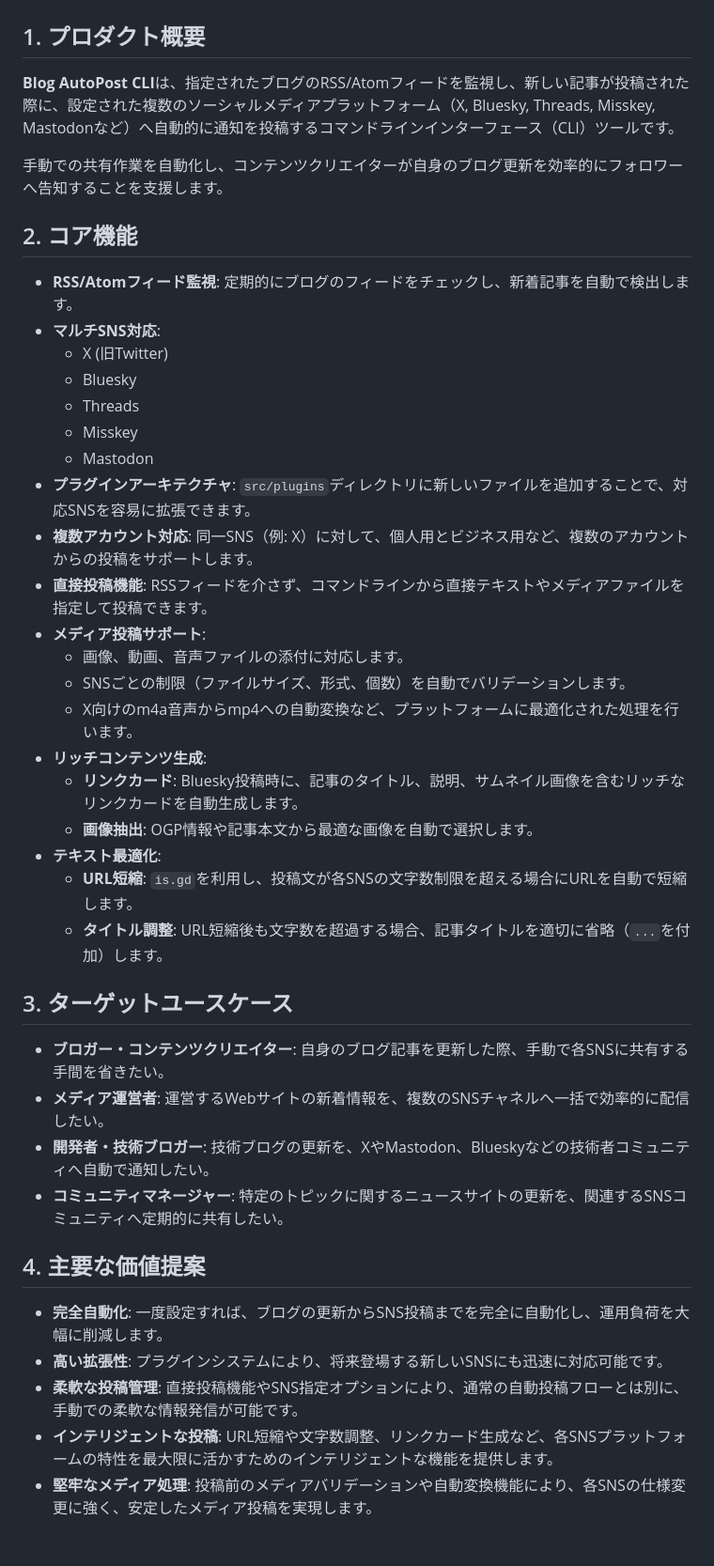
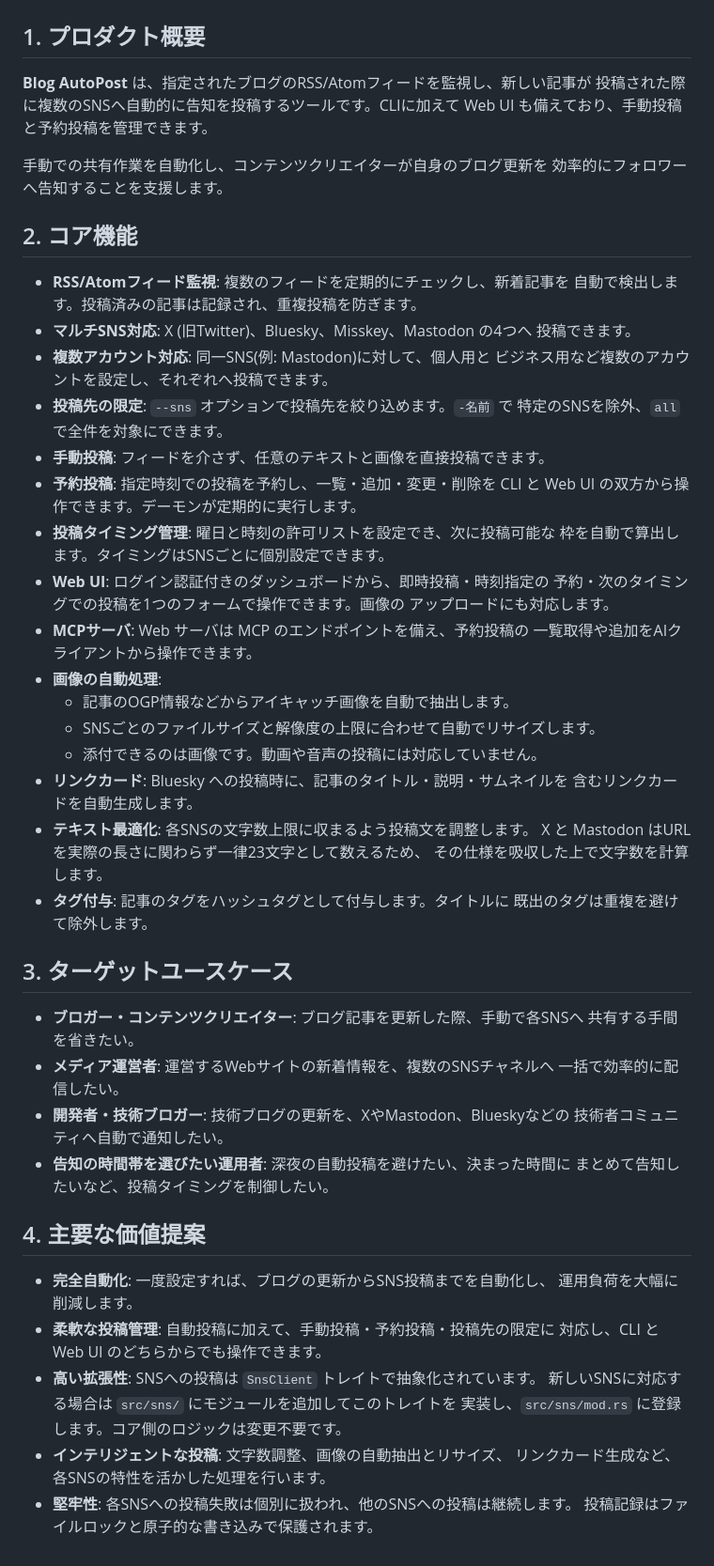
Before and after one commit to densuke/blog-autopost, a Markdown page: .kiro/steering/product.md, the part around the change. Shown at 94% size. Rendered like a GitHub page.

Commit message:
[docs] steering の product.md を現行機能の実態に合わせて修正
- 対応SNSを実装のある X / Bluesky / Misskey / Mastodon の4つに訂正
- src/plugins による動的プラグイン機構の記述を削除し、SnsClient
  トレイトによる静的な拡張手順へ書き直した
- 廃止済みの is.gd によるURL短縮の記述を削除し、X と Mastodon の
  URL一律23文字換算を吸収する方式へ置き換えた
- 動画・音声の添付とm4a変換の記述を削除し、画像の抽出とリサイズのみと訂正
- 予約投稿・投稿タイミング管理・Web UI・MCPサーバを追記

Refs #73

```diff
--- a/.kiro/steering/product.md
+++ b/.kiro/steering/product.md
@@ -2,44 +2,66 @@
 
 ## 1. プロダクト概要
 
-**Blog AutoPost CLI**は、指定されたブログのRSS/Atomフィードを監視し、新しい記事が投稿された際に、設定された複数のソーシャルメディアプラットフォーム（X, Bluesky, Threads, Misskey, Mastodonなど）へ自動的に通知を投稿するコマンドラインインターフェース（CLI）ツールです。
+**Blog AutoPost** は、指定されたブログのRSS/Atomフィードを監視し、新しい記事が
+投稿された際に複数のSNSへ自動的に告知を投稿するツールです。CLIに加えて
+Web UI も備えており、手動投稿と予約投稿を管理できます。
 
-手動での共有作業を自動化し、コンテンツクリエイターが自身のブログ更新を効率的にフォロワーへ告知することを支援します。
+手動での共有作業を自動化し、コンテンツクリエイターが自身のブログ更新を
+効率的にフォロワーへ告知することを支援します。
 
 ## 2. コア機能
 
-- **RSS/Atomフィード監視**: 定期的にブログのフィードをチェックし、新着記事を自動で検出します。
-- **マルチSNS対応**:
-    - X (旧Twitter)
-    - Bluesky
-    - Threads
-    - Misskey
-    - Mastodon
-- **プラグインアーキテクチャ**: `src/plugins`ディレクトリに新しいファイルを追加することで、対応SNSを容易に拡張できます。
-- **複数アカウント対応**: 同一SNS（例: X）に対して、個人用とビジネス用など、複数のアカウントからの投稿をサポートします。
-- **直接投稿機能**: RSSフィードを介さず、コマンドラインから直接テキストやメディアファイルを指定して投稿できます。
-- **メディア投稿サポート**:
-    - 画像、動画、音声ファイルの添付に対応します。
-    - SNSごとの制限（ファイルサイズ、形式、個数）を自動でバリデーションします。
-    - X向けのm4a音声からmp4への自動変換など、プラットフォームに最適化された処理を行います。
-- **リッチコンテンツ生成**:
-    - **リンクカード**: Bluesky投稿時に、記事のタイトル、説明、サムネイル画像を含むリッチなリンクカードを自動生成します。
-    - **画像抽出**: OGP情報や記事本文から最適な画像を自動で選択します。
-- **テキスト最適化**:
-    - **URL短縮**: `is.gd`を利用し、投稿文が各SNSの文字数制限を超える場合にURLを自動で短縮します。
-    - **タイトル調整**: URL短縮後も文字数を超過する場合、記事タイトルを適切に省略（`...`を付加）します。
+- **RSS/Atomフィード監視**: 複数のフィードを定期的にチェックし、新着記事を
+  自動で検出します。投稿済みの記事は記録され、重複投稿を防ぎます。
+- **マルチSNS対応**: X (旧Twitter)、Bluesky、Misskey、Mastodon の4つへ
+  投稿できます。
+- **複数アカウント対応**: 同一SNS(例: Mastodon)に対して、個人用と
+  ビジネス用など複数のアカウントを設定し、それぞれへ投稿できます。
+- **投稿先の限定**: `--sns` オプションで投稿先を絞り込めます。`-名前` で
+  特定のSNSを除外、`all` で全件を対象にできます。
+- **手動投稿**: フィードを介さず、任意のテキストと画像を直接投稿できます。
+- **予約投稿**: 指定時刻での投稿を予約し、一覧・追加・変更・削除を
+  CLI と Web UI の双方から操作できます。デーモンが定期的に実行します。
+- **投稿タイミング管理**: 曜日と時刻の許可リストを設定でき、次に投稿可能な
+  枠を自動で算出します。タイミングはSNSごとに個別設定できます。
+- **Web UI**: ログイン認証付きのダッシュボードから、即時投稿・時刻指定の
+  予約・次のタイミングでの投稿を1つのフォームで操作できます。画像の
+  アップロードにも対応します。
+- **MCPサーバ**: Web サーバは MCP のエンドポイントを備え、予約投稿の
+  一覧取得や追加をAIクライアントから操作できます。
+- **画像の自動処理**:
+  - 記事のOGP情報などからアイキャッチ画像を自動で抽出します。
+  - SNSごとのファイルサイズと解像度の上限に合わせて自動でリサイズします。
+  - 添付できるのは画像です。動画や音声の投稿には対応していません。
+- **リンクカード**: Bluesky への投稿時に、記事のタイトル・説明・サムネイルを
+  含むリンクカードを自動生成します。
+- **テキスト最適化**: 各SNSの文字数上限に収まるよう投稿文を調整します。
+  X と Mastodon はURLを実際の長さに関わらず一律23文字として数えるため、
+  その仕様を吸収した上で文字数を計算します。
+- **タグ付与**: 記事のタグをハッシュタグとして付与します。タイトルに
+  既出のタグは重複を避けて除外します。
 
 ## 3. ターゲットユースケース
 
-- **ブロガー・コンテンツクリエイター**: 自身のブログ記事を更新した際、手動で各SNSに共有する手間を省きたい。
-- **メディア運営者**: 運営するWebサイトの新着情報を、複数のSNSチャネルへ一括で効率的に配信したい。
-- **開発者・技術ブロガー**: 技術ブログの更新を、XやMastodon、Blueskyなどの技術者コミュニティへ自動で通知したい。
-- **コミュニティマネージャー**: 特定のトピックに関するニュースサイトの更新を、関連するSNSコミュニティへ定期的に共有したい。
+- **ブロガー・コンテンツクリエイター**: ブログ記事を更新した際、手動で各SNSへ
+  共有する手間を省きたい。
+- **メディア運営者**: 運営するWebサイトの新着情報を、複数のSNSチャネルへ
+  一括で効率的に配信したい。
+- **開発者・技術ブロガー**: 技術ブログの更新を、XやMastodon、Blueskyなどの
+  技術者コミュニティへ自動で通知したい。
+- **告知の時間帯を選びたい運用者**: 深夜の自動投稿を避けたい、決まった時間に
+  まとめて告知したいなど、投稿タイミングを制御したい。
 
 ## 4. 主要な価値提案
 
-- **完全自動化**: 一度設定すれば、ブログの更新からSNS投稿までを完全に自動化し、運用負荷を大幅に削減します。
-- **高い拡張性**: プラグインシステムにより、将来登場する新しいSNSにも迅速に対応可能です。
-- **柔軟な投稿管理**: 直接投稿機能やSNS指定オプションにより、通常の自動投稿フローとは別に、手動での柔軟な情報発信が可能です。
-- **インテリジェントな投稿**: URL短縮や文字数調整、リンクカード生成など、各SNSプラットフォームの特性を最大限に活かすためのインテリジェントな機能を提供します。
-- **堅牢なメディア処理**: 投稿前のメディアバリデーションや自動変換機能により、各SNSの仕様変更に強く、安定したメディア投稿を実現します。
+- **完全自動化**: 一度設定すれば、ブログの更新からSNS投稿までを自動化し、
+  運用負荷を大幅に削減します。
+- **柔軟な投稿管理**: 自動投稿に加えて、手動投稿・予約投稿・投稿先の限定に
+  対応し、CLI と Web UI のどちらからでも操作できます。
+- **高い拡張性**: SNSへの投稿は `SnsClient` トレイトで抽象化されています。
+  新しいSNSに対応する場合は `src/sns/` にモジュールを追加してこのトレイトを
+  実装し、`src/sns/mod.rs` に登録します。コア側のロジックは変更不要です。
+- **インテリジェントな投稿**: 文字数調整、画像の自動抽出とリサイズ、
+  リンクカード生成など、各SNSの特性を活かした処理を行います。
+- **堅牢性**: 各SNSへの投稿失敗は個別に扱われ、他のSNSへの投稿は継続します。
+  投稿記録はファイルロックと原子的な書き込みで保護されます。
```
